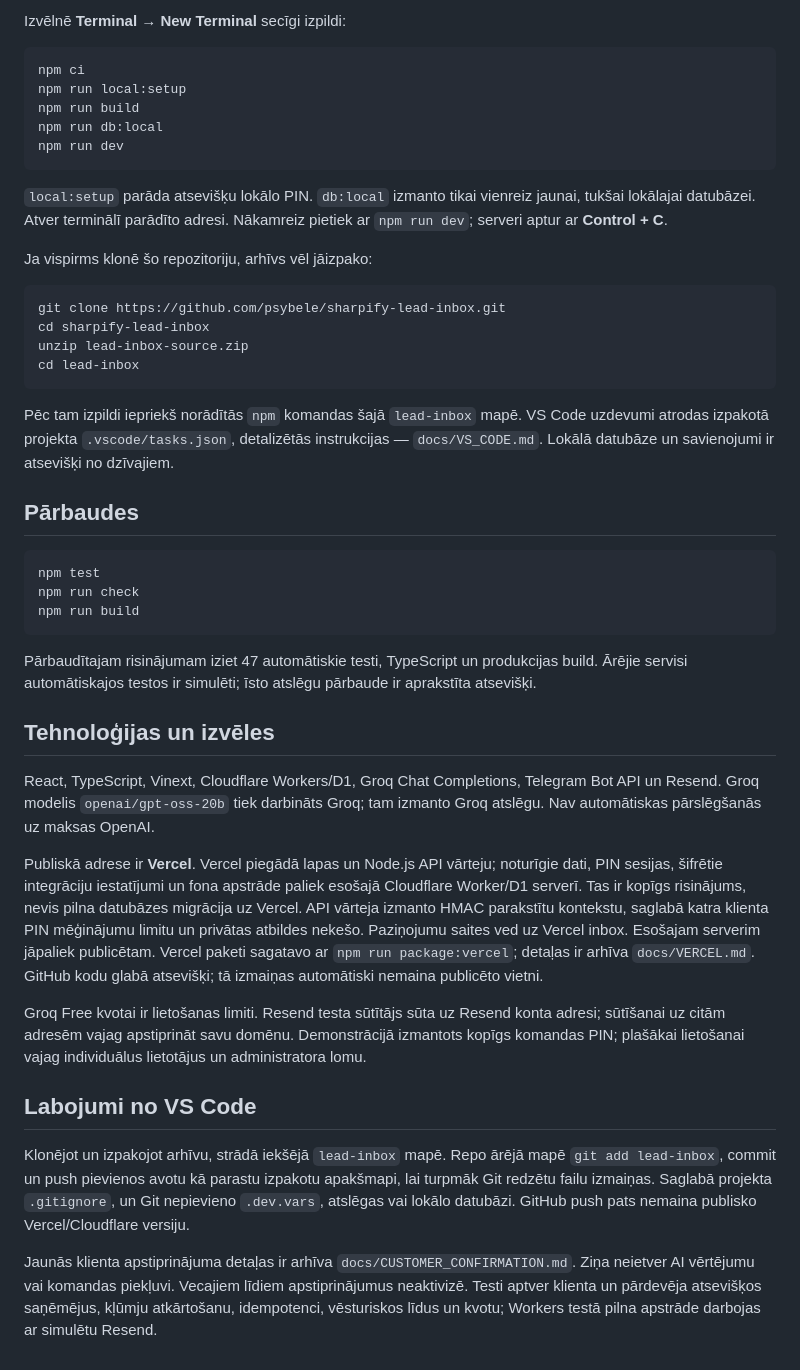
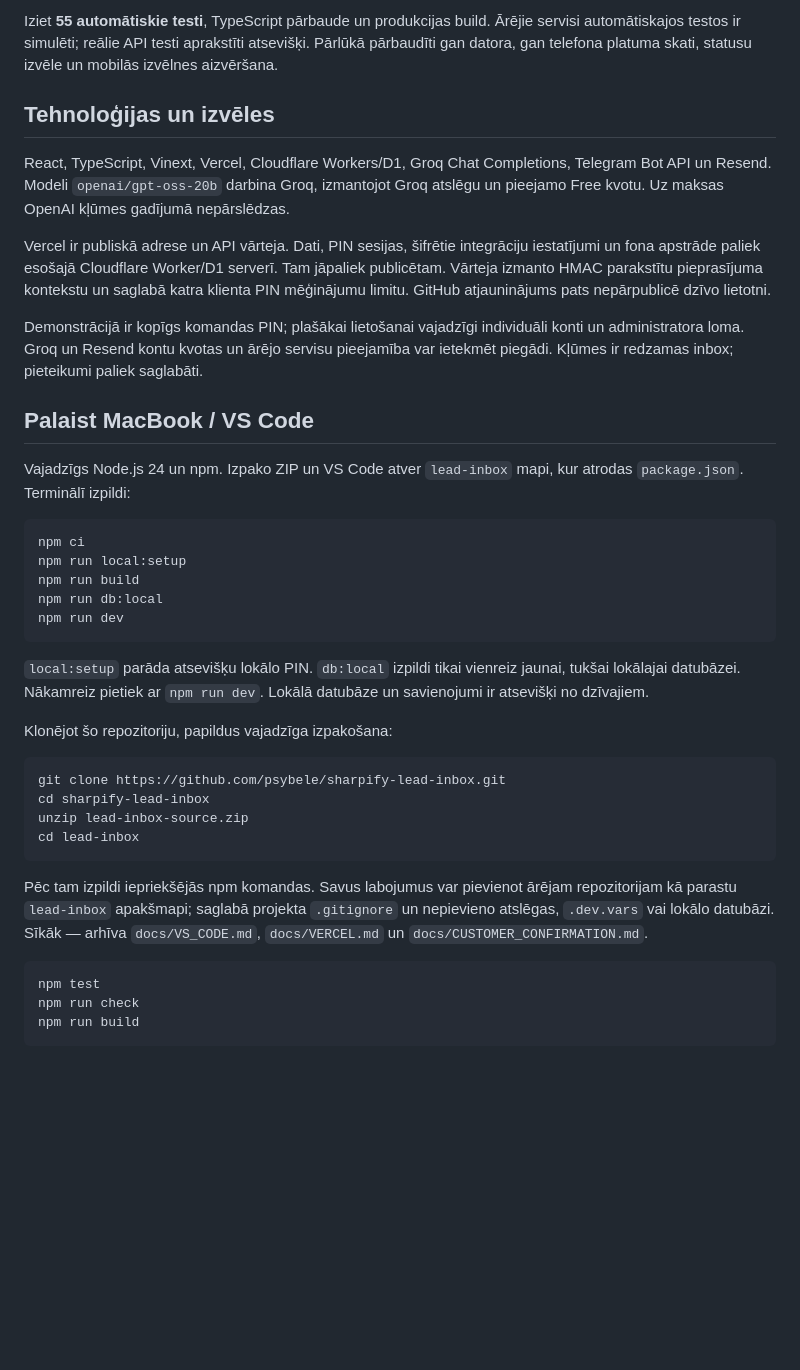
Before and after one commit to psybele/sharpify-lead-inbox, a Markdown page: README.md, the part around one of its changes. GitHub-like rendering; blank space fills up the shorter version.

````diff
--- a/README.md
+++ b/README.md
@@ -40,5 +41,17 @@ Vajadzīgs Node.js 24 un npm. Lejupielādē `lead-inbox-source.zip`, izpako un V
 
-Izvēlnē **Terminal → New Terminal** secīgi izpildi:
+Iziet **55 automātiskie testi**, TypeScript pārbaude un produkcijas build. Ārējie servisi automātiskajos testos ir simulēti; reālie API testi aprakstīti atsevišķi. Pārlūkā pārbaudīti gan datora, gan telefona platuma skati, statusu izvēle un mobilās izvēlnes aizvēršana.
+
+## Tehnoloģijas un izvēles
+
+React, TypeScript, Vinext, Vercel, Cloudflare Workers/D1, Groq Chat Completions, Telegram Bot API un Resend. Modeli `openai/gpt-oss-20b` darbina Groq, izmantojot Groq atslēgu un pieejamo Free kvotu. Uz maksas OpenAI kļūmes gadījumā nepārslēdzas.
+
+Vercel ir publiskā adrese un API vārteja. Dati, PIN sesijas, šifrētie integrāciju iestatījumi un fona apstrāde paliek esošajā Cloudflare Worker/D1 serverī. Tam jāpaliek publicētam. Vārteja izmanto HMAC parakstītu pieprasījuma kontekstu un saglabā katra klienta PIN mēģinājumu limitu. GitHub atjauninājums pats nepārpublicē dzīvo lietotni.
+
+Demonstrācijā ir kopīgs komandas PIN; plašākai lietošanai vajadzīgi individuāli konti un administratora loma. Groq un Resend kontu kvotas un ārējo servisu pieejamība var ietekmēt piegādi. Kļūmes ir redzamas inbox; pieteikumi paliek saglabāti.
+
+## Palaist MacBook / VS Code
+
+Vajadzīgs Node.js 24 un npm. Izpako ZIP un VS Code atver `lead-inbox` mapi, kur atrodas `package.json`. Terminālī izpildi:
 
 ```bash
 npm ci
@@ -48,9 +61,9 @@ npm run db:local
 npm run dev
 ```
 
-`local:setup` parāda atsevišķu lokālo PIN. `db:local` izmanto tikai vienreiz jaunai, tukšai lokālajai datubāzei. Atver terminālī parādīto adresi. Nākamreiz pietiek ar `npm run dev`; serveri aptur ar **Control + C**.
+`local:setup` parāda atsevišķu lokālo PIN. `db:local` izpildi tikai vienreiz jaunai, tukšai lokālajai datubāzei. Nākamreiz pietiek ar `npm run dev`. Lokālā datubāze un savienojumi ir atsevišķi no dzīvajiem.
 
-Ja vispirms klonē šo repozitoriju, arhīvs vēl jāizpako:
+Klonējot šo repozitoriju, papildus vajadzīga izpakošana:
 
 ```bash
 git clone https://github.com/psybele/sharpify-lead-inbox.git
@@ -59,28 +72,10 @@ unzip lead-inbox-source.zip
 cd lead-inbox
 ```
 
-Pēc tam izpildi iepriekš norādītās `npm` komandas šajā `lead-inbox` mapē. VS Code uzdevumi atrodas izpakotā projekta `.vscode/tasks.json`, detalizētās instrukcijas — `docs/VS_CODE.md`. Lokālā datubāze un savienojumi ir atsevišķi no dzīvajiem.
-
-## Pārbaudes
+Pēc tam izpildi iepriekšējās npm komandas. Savus labojumus var pievienot ārējam repozitorijam kā parastu `lead-inbox` apakšmapi; saglabā projekta `.gitignore` un nepievieno atslēgas, `.dev.vars` vai lokālo datubāzi. Sīkāk — arhīva `docs/VS_CODE.md`, `docs/VERCEL.md` un `docs/CUSTOMER_CONFIRMATION.md`.
 
 ```bash
 npm test
 npm run check
 npm run build
 ```
-
-Pārbaudītajam risinājumam iziet 47 automātiskie testi, TypeScript un produkcijas build. Ārējie servisi automātiskajos testos ir simulēti; īsto atslēgu pārbaude ir aprakstīta atsevišķi.
-
-## Tehnoloģijas un izvēles
-
-React, TypeScript, Vinext, Cloudflare Workers/D1, Groq Chat Completions, Telegram Bot API un Resend. Groq modelis `openai/gpt-oss-20b` tiek darbināts Groq; tam izmanto Groq atslēgu. Nav automātiskas pārslēgšanās uz maksas OpenAI.
-
-Publiskā adrese ir **Vercel**. Vercel piegādā lapas un Node.js API vārteju; noturīgie dati, PIN sesijas, šifrētie integrāciju iestatījumi un fona apstrāde paliek esošajā Cloudflare Worker/D1 serverī. Tas ir kopīgs risinājums, nevis pilna datubāzes migrācija uz Vercel. API vārteja izmanto HMAC parakstītu kontekstu, saglabā katra klienta PIN mēģinājumu limitu un privātas atbildes nekešo. Paziņojumu saites ved uz Vercel inbox. Esošajam serverim jāpaliek publicētam. Vercel paketi sagatavo ar `npm run package:vercel`; detaļas ir arhīva `docs/VERCEL.md`. GitHub kodu glabā atsevišķi; tā izmaiņas automātiski nemaina publicēto vietni.
-
-Groq Free kvotai ir lietošanas limiti. Resend testa sūtītājs sūta uz Resend konta adresi; sūtīšanai uz citām adresēm vajag apstiprināt savu domēnu. Demonstrācijā izmantots kopīgs komandas PIN; plašākai lietošanai vajag individuālus lietotājus un administratora lomu.
-
-## Labojumi no VS Code
-
-Klonējot un izpakojot arhīvu, strādā iekšējā `lead-inbox` mapē. Repo ārējā mapē `git add lead-inbox`, commit un push pievienos avotu kā parastu izpakotu apakšmapi, lai turpmāk Git redzētu failu izmaiņas. Saglabā projekta `.gitignore`, un Git nepievieno `.dev.vars`, atslēgas vai lokālo datubāzi. GitHub push pats nemaina publisko Vercel/Cloudflare versiju.
-
-Jaunās klienta apstiprinājuma detaļas ir arhīva `docs/CUSTOMER_CONFIRMATION.md`. Ziņa neietver AI vērtējumu vai komandas piekļuvi. Vecajiem līdiem apstiprinājumus neaktivizē. Testi aptver klienta un pārdevēja atsevišķos saņēmējus, kļūmju atkārtošanu, idempotenci, vēsturiskos līdus un kvotu; Workers testā pilna apstrāde darbojas ar simulētu Resend.
````
Also changed, not shown: other parts of README.md (+24 -23 lines), CUSTOMER_CONFIRMATION.md (added, +29 -0 lines), HANDOVER_LV.md (added, +22 -0 lines), VERCEL.md (added, +33 -0 lines), VERIFICATION.md (+36 -7 lines), VS_CODE.md (added, +77 -0 lines), mobile-inbox-menu-v14.jpg (added), telegram-mobile-v13.jpg (added), 2 other files.
